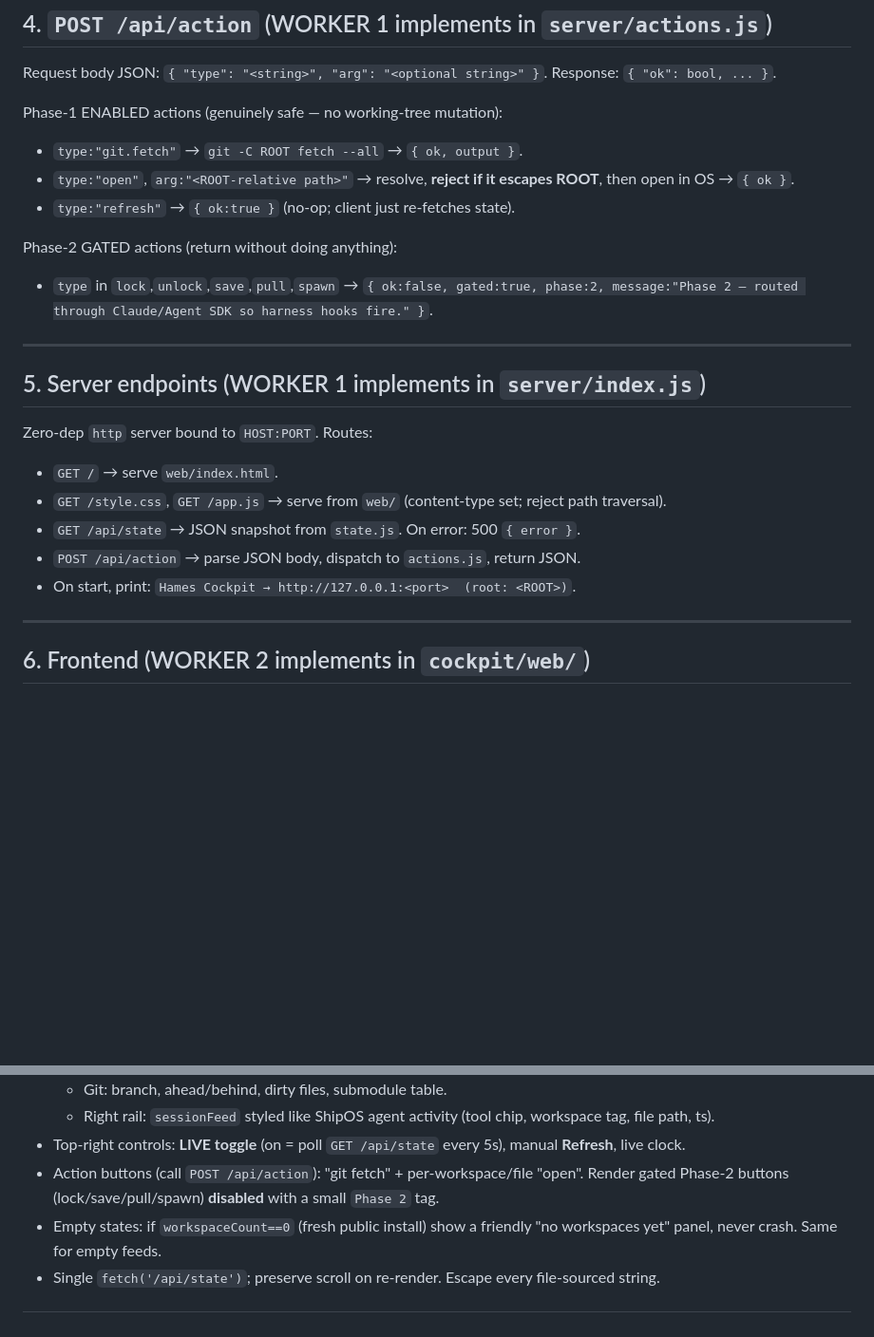
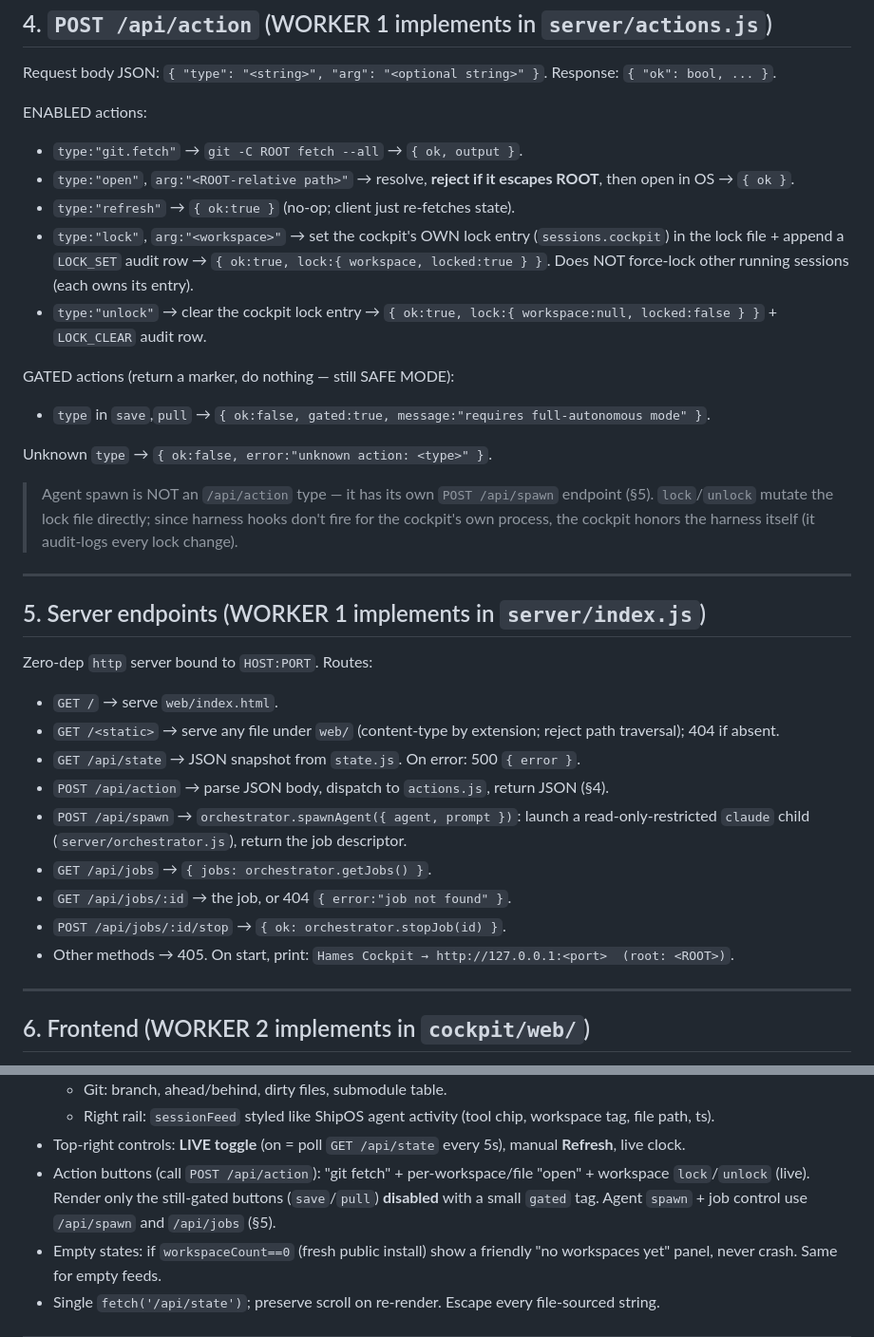
Before and after one commit to baek-labs/cockpit, a Markdown page: CONTRACT.md, 2 parts joined by grey strips. Shown at 95% size. Rendered like a GitHub page; blank space fills up the shorter version.

Commit message:
docs: sync CLAUDE.md + CONTRACT.md to live behavior; add AGENTS.md

```diff
--- a/CONTRACT.md
+++ b/CONTRACT.md
@@ -126,14 +126,19 @@ Rules for the data:
 
 Request body JSON: `{ "type": "<string>", "arg": "<optional string>" }`. Response: `{ "ok": bool, ... }`.
 
-Phase-1 ENABLED actions (genuinely safe — no working-tree mutation):
+ENABLED actions:
 - `type:"git.fetch"` → `git -C ROOT fetch --all` → `{ ok, output }`.
 - `type:"open"`, `arg:"<ROOT-relative path>"` → resolve, **reject if it escapes ROOT**, then open in OS → `{ ok }`.
 - `type:"refresh"` → `{ ok:true }` (no-op; client just re-fetches state).
+- `type:"lock"`, `arg:"<workspace>"` → set the cockpit's OWN lock entry (`sessions.cockpit`) in the lock file + append a `LOCK_SET` audit row → `{ ok:true, lock:{ workspace, locked:true } }`. Does NOT force-lock other running sessions (each owns its entry).
+- `type:"unlock"` → clear the cockpit lock entry → `{ ok:true, lock:{ workspace:null, locked:false } }` + `LOCK_CLEAR` audit row.
 
-Phase-2 GATED actions (return without doing anything):
-- `type` in `lock`,`unlock`,`save`,`pull`,`spawn` → `{ ok:false, gated:true, phase:2,
-  message:"Phase 2 — routed through Claude/Agent SDK so harness hooks fire." }`.
+GATED actions (return a marker, do nothing — still SAFE MODE):
+- `type` in `save`,`pull` → `{ ok:false, gated:true, message:"requires full-autonomous mode" }`.
+
+Unknown `type` → `{ ok:false, error:"unknown action: <type>" }`.
+
+> Agent spawn is NOT an `/api/action` type — it has its own `POST /api/spawn` endpoint (§5). `lock`/`unlock` mutate the lock file directly; since harness hooks don't fire for the cockpit's own process, the cockpit honors the harness itself (it audit-logs every lock change).
 
 ---
 
@@ -141,10 +146,14 @@ Phase-2 GATED actions (return without doing anything):
 
 Zero-dep `http` server bound to `HOST:PORT`. Routes:
 - `GET /` → serve `web/index.html`.
-- `GET /style.css`, `GET /app.js` → serve from `web/` (content-type set; reject path traversal).
+- `GET /<static>` → serve any file under `web/` (content-type by extension; reject path traversal); 404 if absent.
 - `GET /api/state` → JSON snapshot from `state.js`. On error: 500 `{ error }`.
-- `POST /api/action` → parse JSON body, dispatch to `actions.js`, return JSON.
-- On start, print: `Hames Cockpit → http://127.0.0.1:<port>  (root: <ROOT>)`.
+- `POST /api/action` → parse JSON body, dispatch to `actions.js`, return JSON (§4).
+- `POST /api/spawn` → `orchestrator.spawnAgent({ agent, prompt })`: launch a read-only-restricted `claude` child (`server/orchestrator.js`), return the job descriptor.
+- `GET /api/jobs` → `{ jobs: orchestrator.getJobs() }`.
+- `GET /api/jobs/:id` → the job, or 404 `{ error:"job not found" }`.
+- `POST /api/jobs/:id/stop` → `{ ok: orchestrator.stopJob(id) }`.
+- Other methods → 405. On start, print: `Hames Cockpit → http://127.0.0.1:<port>  (root: <ROOT>)`.
 
 ---
 
@@ -165,8 +174,8 @@ Aesthetic: **ShipOS submarine command-center**. Dark, dense, professional, monos
   - Git: branch, ahead/behind, dirty files, submodule table.
   - Right rail: `sessionFeed` styled like ShipOS agent activity (tool chip, workspace tag, file path, ts).
 - Top-right controls: **LIVE toggle** (on = poll `GET /api/state` every 5s), manual **Refresh**, live clock.
-- Action buttons (call `POST /api/action`): "git fetch" + per-workspace/file "open".
-  Render gated Phase-2 buttons (lock/save/pull/spawn) **disabled** with a small `Phase 2` tag.
+- Action buttons (call `POST /api/action`): "git fetch" + per-workspace/file "open" + workspace `lock`/`unlock` (live).
+  Render only the still-gated buttons (`save`/`pull`) **disabled** with a small `gated` tag. Agent `spawn` + job control use `/api/spawn` and `/api/jobs` (§5).
 - Empty states: if `workspaceCount==0` (fresh public install) show a friendly "no workspaces yet" panel,
   never crash. Same for empty feeds.
 - Single `fetch('/api/state')`; preserve scroll on re-render. Escape every file-sourced string.
```
Also changed, not shown: AGENTS.md (added, +16 -0 lines), CLAUDE.md (+10 -6 lines).
